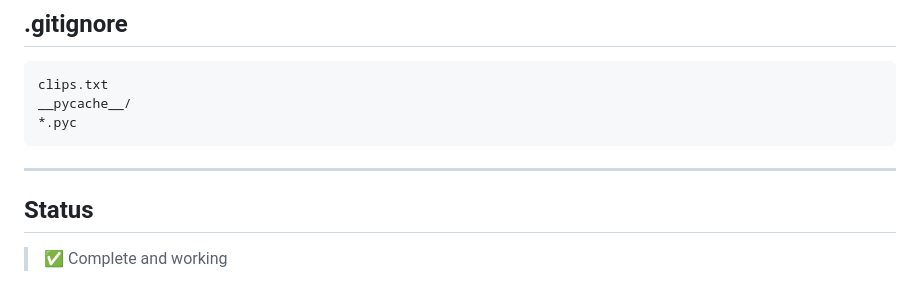
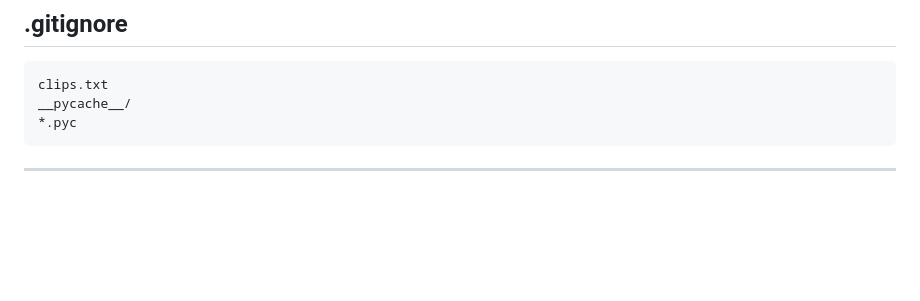
Before and after one commit to Crutched-programmer/Host-it, a Markdown page: Local-Clipboard.md, the part around the change. Drawn GitHub-style; blank space fills up the shorter version.

````diff
--- a/Local-Clipboard.md
+++ b/Local-Clipboard.md
@@ -250,7 +250,3 @@ __pycache__/
 ```
 
 ---
-
-## Status
-
-> ✅ Complete and working
````
